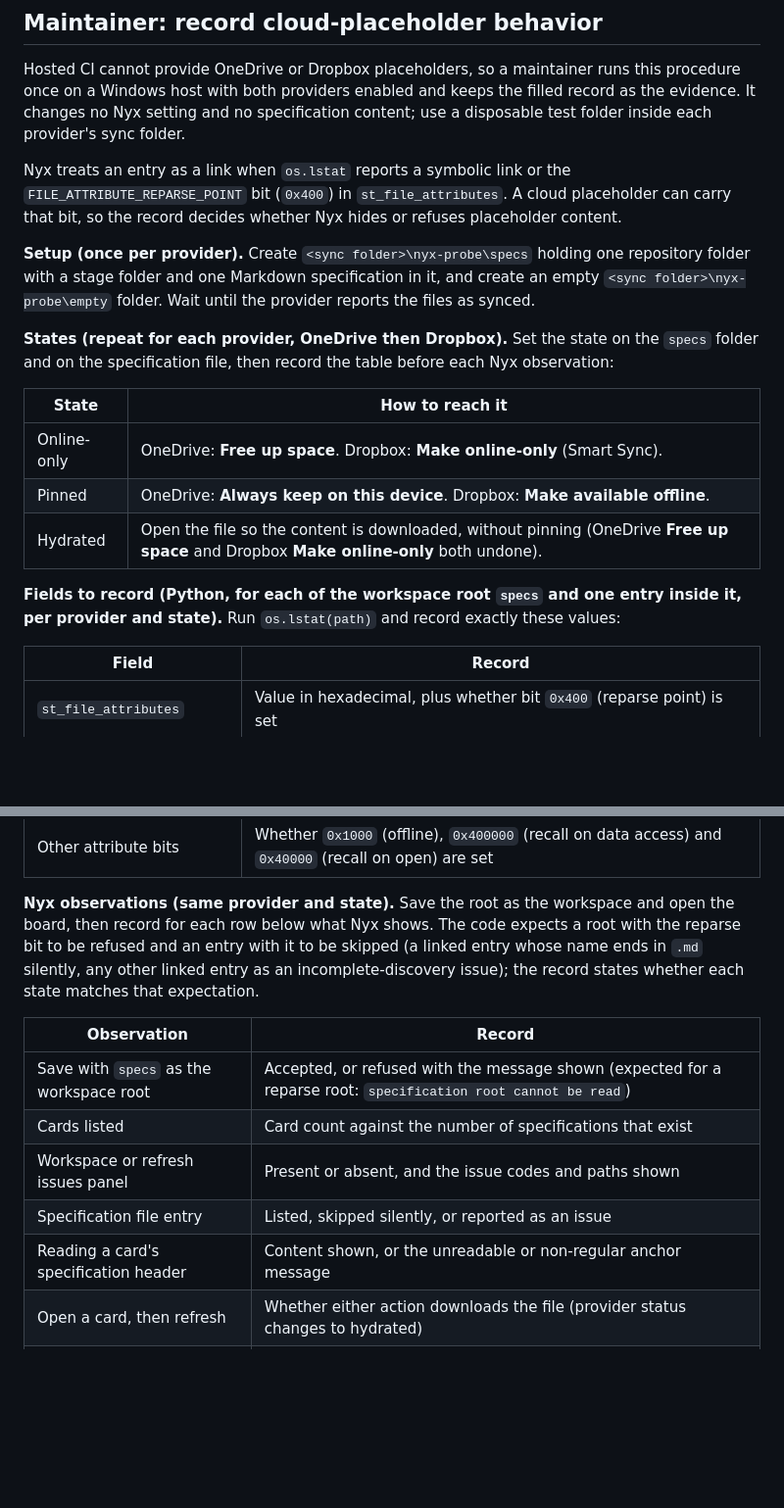
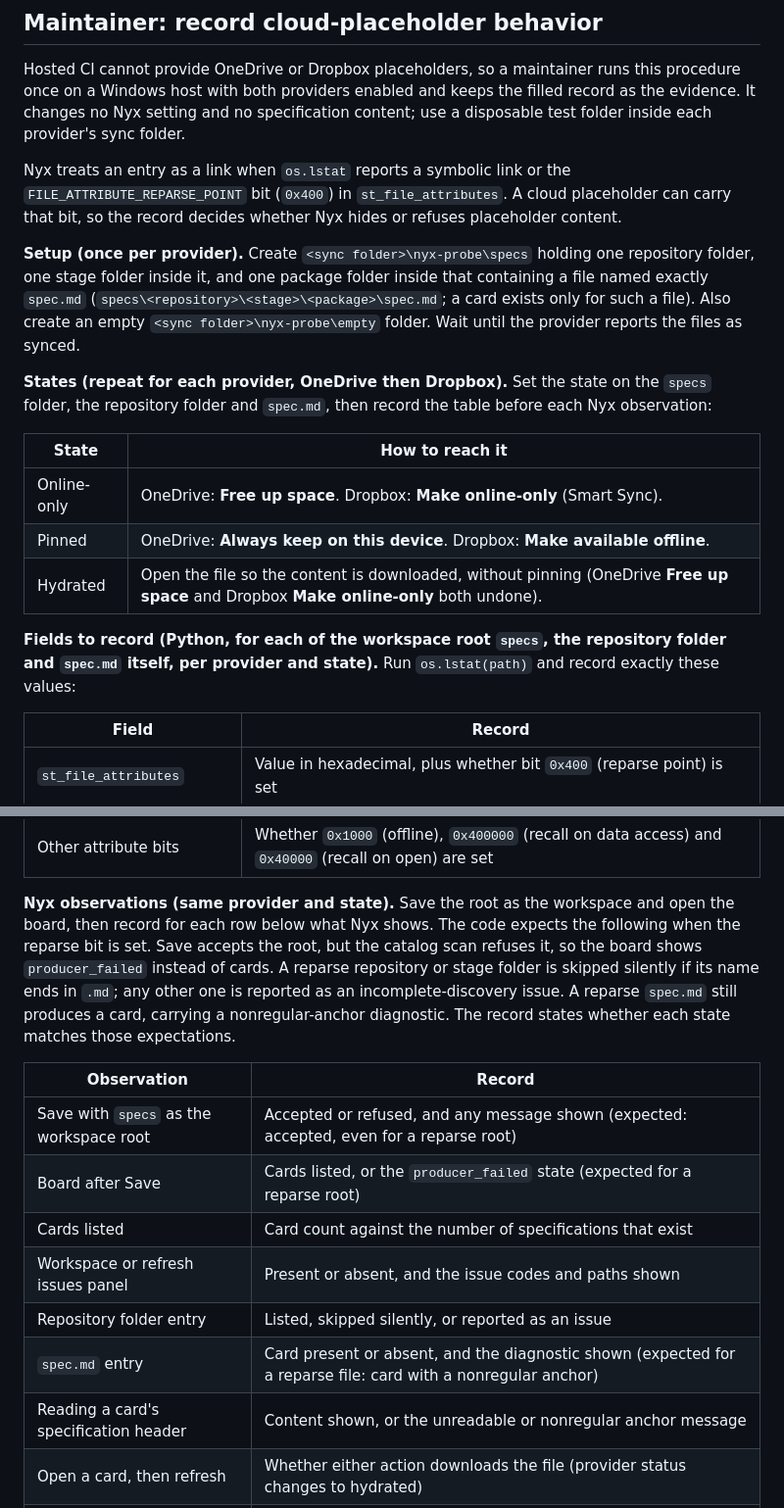
Before and after one commit to d10-analytics/Nyx, a Markdown page: docs/running-nyx.md, 2 parts joined by grey strips. Shown at 98% size. Rendered like a GitHub page; blank space fills up the shorter version.

Commit message:
Correct the cloud-placeholder procedure to match catalog behavior
Co-Authored-By: Claude Sonnet 5.5 <noreply@anthropic.com>

```diff
--- a/docs/running-nyx.md
+++ b/docs/running-nyx.md
@@ -250,12 +250,14 @@ placeholder can carry that bit, so the record decides whether Nyx hides or
 refuses placeholder content.
 
 **Setup (once per provider).** Create `<sync folder>\nyx-probe\specs` holding
-one repository folder with a stage folder and one Markdown specification in it,
-and create an empty `<sync folder>\nyx-probe\empty` folder. Wait until the
+one repository folder, one stage folder inside it, and one package folder
+inside that containing a file named exactly `spec.md`
+(`specs\<repository>\<stage>\<package>\spec.md`; a card exists only for such
+a file). Also create an empty `<sync folder>\nyx-probe\empty` folder. Wait until the
 provider reports the files as synced.
 
 **States (repeat for each provider, OneDrive then Dropbox).** Set the state on
-the `specs` folder and on the specification file, then record the table before
+the `specs` folder, the repository folder and `spec.md`, then record the table before
 each Nyx observation:
 
 | State | How to reach it |
@@ -264,8 +266,8 @@ each Nyx observation:
 | Pinned | OneDrive: **Always keep on this device**. Dropbox: **Make available offline**. |
 | Hydrated | Open the file so the content is downloaded, without pinning (OneDrive **Free up space** and Dropbox **Make online-only** both undone). |
 
-**Fields to record (Python, for each of the workspace root `specs` and one
-entry inside it, per provider and state).** Run `os.lstat(path)` and record
+**Fields to record (Python, for each of the workspace root `specs`, the
+repository folder and `spec.md` itself, per provider and state).** Run `os.lstat(path)` and record
 exactly these values:
 
 | Field | Record |
@@ -278,18 +280,22 @@ exactly these values:
 
 **Nyx observations (same provider and state).** Save the root as the
 workspace and open the board, then record for each row below what Nyx shows.
-The code expects a root with the reparse bit to be refused and an entry with
-it to be skipped (a linked entry whose name ends in `.md` silently, any other
-linked entry as an incomplete-discovery issue); the record states whether each
-state matches that expectation.
+The code expects the following when the reparse bit is set. Save accepts the
+root, but the catalog scan refuses it, so the board shows `producer_failed`
+instead of cards. A reparse repository or stage folder is skipped silently if
+its name ends in `.md`; any other one is reported as an incomplete-discovery
+issue. A reparse `spec.md` still produces a card, carrying a nonregular-anchor
+diagnostic. The record states whether each state matches those expectations.
 
 | Observation | Record |
 | --- | --- |
-| Save with `specs` as the workspace root | Accepted, or refused with the message shown (expected for a reparse root: `specification root cannot be read`) |
+| Save with `specs` as the workspace root | Accepted or refused, and any message shown (expected: accepted, even for a reparse root) |
+| Board after Save | Cards listed, or the `producer_failed` state (expected for a reparse root) |
 | Cards listed | Card count against the number of specifications that exist |
 | Workspace or refresh issues panel | Present or absent, and the issue codes and paths shown |
-| Specification file entry | Listed, skipped silently, or reported as an issue |
-| Reading a card's specification header | Content shown, or the unreadable or non-regular anchor message |
+| Repository folder entry | Listed, skipped silently, or reported as an issue |
+| `spec.md` entry | Card present or absent, and the diagnostic shown (expected for a reparse file: card with a nonregular anchor) |
+| Reading a card's specification header | Content shown, or the unreadable or nonregular anchor message |
 | Open a card, then refresh | Whether either action downloads the file (provider status changes to hydrated) |
 | Empty `empty` folder as a control | Accepted with zero cards and no issue panel |
 
```
